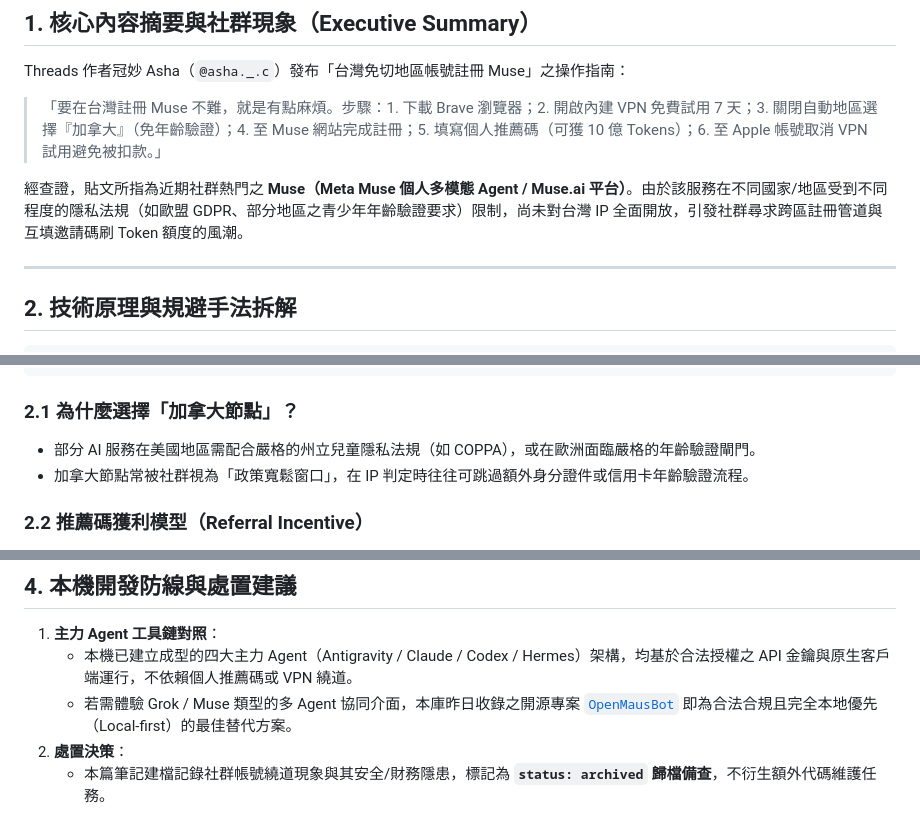
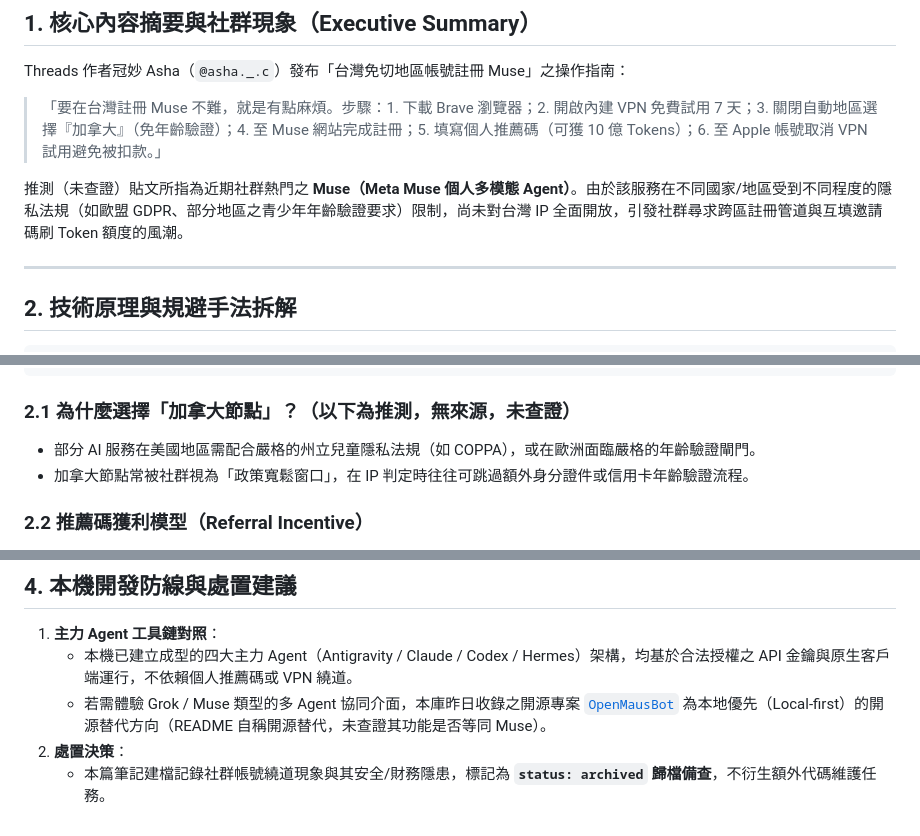
Before and after one commit to SanHsien/ai-inbox, a Markdown page: notes/2026-11-10-asha-muse-registration-vpn-referral-evaluation.md, 3 parts joined by grey strips. GitHub-like rendering.

Commit message:
docs(inbox): mark regional-law speculation and drop unverified product identity in Muse note
Co-Authored-By: Claude Sonnet 5.5 <noreply@anthropic.com>

````diff
--- a/notes/2026-11-10-asha-muse-registration-vpn-referral-evaluation.md
+++ b/notes/2026-11-10-asha-muse-registration-vpn-referral-evaluation.md
@@ -37,7 +37,7 @@ tags:
 Threads 作者冠妙 Asha（`@asha._.c`）發布「台灣免切地區帳號註冊 Muse」之操作指南：
 > 「要在台灣註冊 Muse 不難，就是有點麻煩。步驟：1. 下載 Brave 瀏覽器；2. 開啟內建 VPN 免費試用 7 天；3. 關閉自動地區選擇『加拿大』（免年齡驗證）；4. 至 Muse 網站完成註冊；5. 填寫個人推薦碼（可獲 10 億 Tokens）；6. 至 Apple 帳號取消 VPN 試用避免被扣款。」
 
-經查證，貼文所指為近期社群熱門之 **Muse（Meta Muse 個人多模態 Agent / Muse.ai 平台）**。由於該服務在不同國家/地區受到不同程度的隱私法規（如歐盟 GDPR、部分地區之青少年年齡驗證要求）限制，尚未對台灣 IP 全面開放，引發社群尋求跨區註冊管道與互填邀請碼刷 Token 額度的風潮。
+推測（未查證）貼文所指為近期社群熱門之 **Muse（Meta Muse 個人多模態 Agent）**。由於該服務在不同國家/地區受到不同程度的隱私法規（如歐盟 GDPR、部分地區之青少年年齡驗證要求）限制，尚未對台灣 IP 全面開放，引發社群尋求跨區註冊管道與互填邀請碼刷 Token 額度的風潮。
 
 ---
 
@@ -60,7 +60,7 @@ Threads 作者冠妙 Asha（`@asha._.c`）發布「台灣免切地區帳號註
 +-----------------------------------------------------------------------------------+
 ```
 
-### 2.1 為什麼選擇「加拿大節點」？
+### 2.1 為什麼選擇「加拿大節點」？（以下為推測，無來源，未查證）
 - 部分 AI 服務在美國地區需配合嚴格的州立兒童隱私法規（如 COPPA），或在歐洲面臨嚴格的年齡驗證閘門。
 - 加拿大節點常被社群視為「政策寬鬆窗口」，在 IP 判定時往往可跳過額外身分證件或信用卡年齡驗證流程。
 
@@ -90,6 +90,6 @@ Threads 作者冠妙 Asha（`@asha._.c`）發布「台灣免切地區帳號註
 
 1. **主力 Agent 工具鏈對照**：
    - 本機已建立成型的四大主力 Agent（Antigravity / Claude / Codex / Hermes）架構，均基於合法授權之 API 金鑰與原生客戶端運行，不依賴個人推薦碼或 VPN 繞道。
-   - 若需體驗 Grok / Muse 類型的多 Agent 協同介面，本庫昨日收錄之開源專案 [`OpenMausBot`](./2026-11-08-otto-scope-openmausbot-local-vm-agent-fleet.md) 即為合法合規且完全本地優先（Local-first）的最佳替代方案。
+   - 若需體驗 Grok / Muse 類型的多 Agent 協同介面，本庫昨日收錄之開源專案 [`OpenMausBot`](./2026-11-08-otto-scope-openmausbot-local-vm-agent-fleet.md) 為本地優先（Local-first）的開源替代方向（README 自稱開源替代，未查證其功能是否等同 Muse）。
 2. **處置決策**：
    - 本篇筆記建檔記錄社群帳號繞道現象與其安全/財務隱患，標記為 **`status: archived` 歸檔備查**，不衍生額外代碼維護任務。
````
